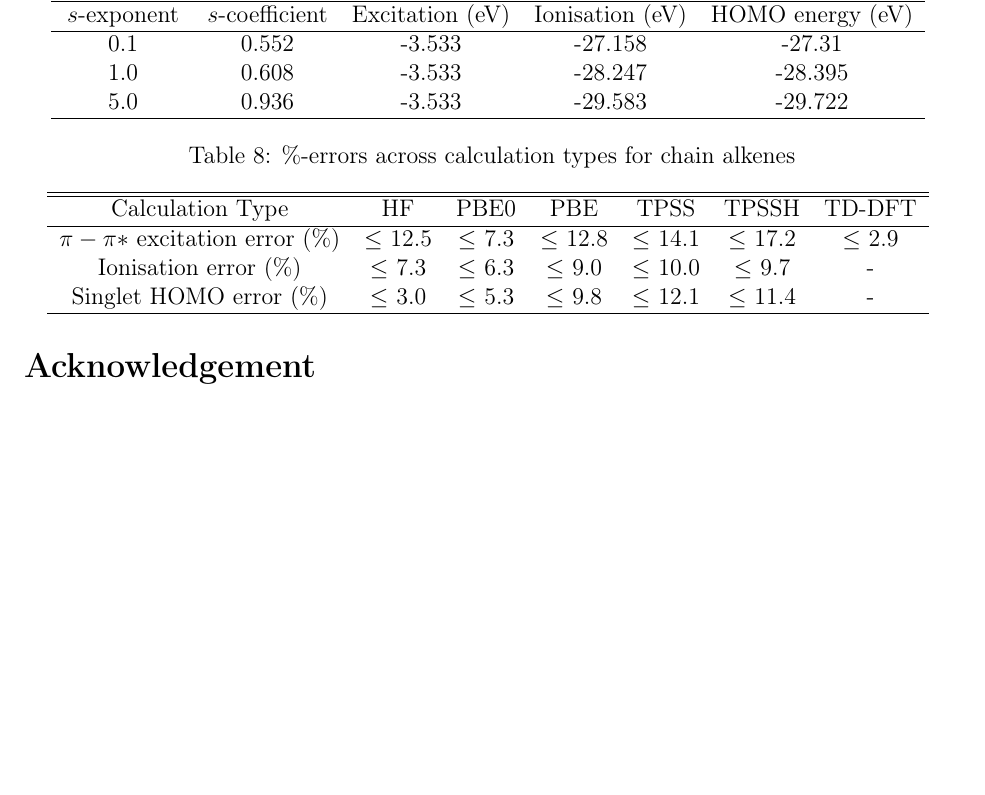
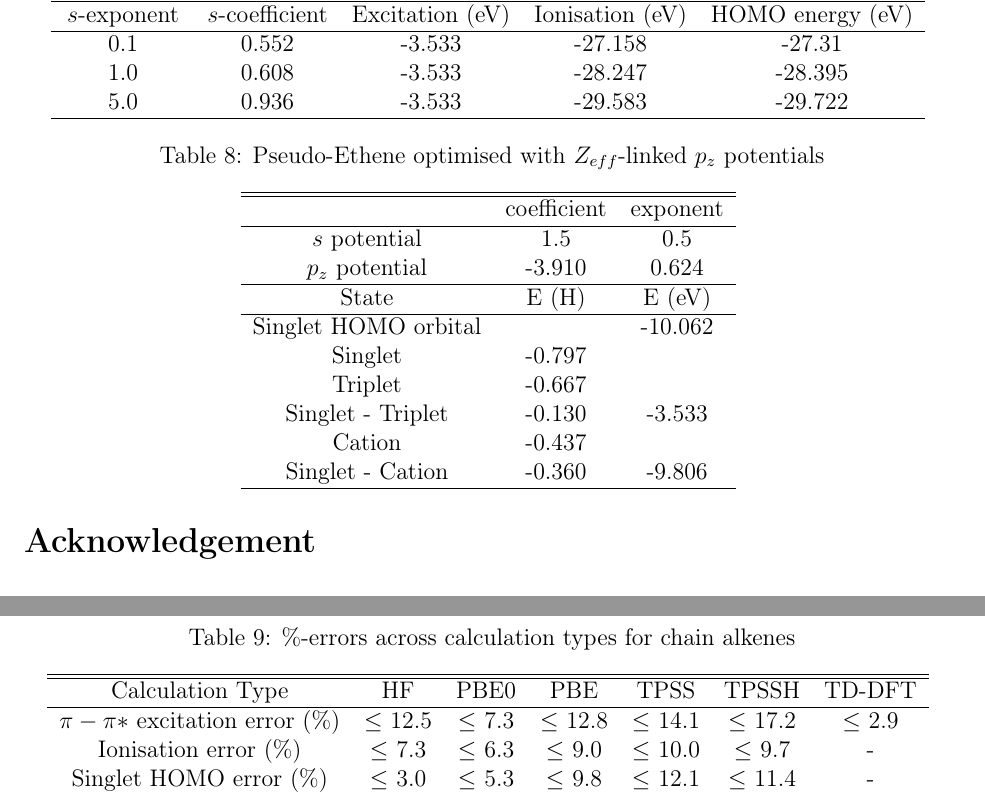
Before and after one commit to cvzj57/paper_06_17, a LaTeX paper (main.tex): part of page 8 of 12 before the commit and two parts of pages 8 and 9 of 13 after it, the two joined at a grey line, cut so that both start at the same text, the shorter picture padded with empty space. Compiled offline with pdfLaTeX.

Commit message:
Added pseudo-ethene table.

```diff
--- a/main.tex
+++ b/main.tex
@@ -318,6 +318,28 @@ Singlet-Cation difference & -0.334 & -9.091 \\
 \label{table:early_ethene_excitations}
 \end{table}
 
+\begin{table}[ht]
+\caption{Pseudo-Ethene optimised with \(Z_{eff}\)-linked \(p_{z}\) potentials}
+\begin{tabular}{c c c}
+\hline\hline
+& coefficient & exponent \\
+\hline
+\(s\) potential & 1.5 & 0.5 \\
+\(p_{z}\) potential & -3.910 & 0.624 \\
+\hline
+State & E (H) & E (eV) \\
+\hline
+Singlet HOMO orbital & & -10.062 \\
+Singlet & -0.797 & \\
+Triplet & -0.667 & \\
+Singlet - Triplet & -0.130 & -3.533 \\
+Cation & -0.437 & \\
+Singlet - Cation & -0.360 & -9.806 \\
+\hline
+\end{tabular}
+\label{table:early_ethene_excitations}
+\end{table}
+
 Taking these new potentials we test them against a series of chain alkenes up to length C\(_{12}\), using a variety of methods. In each case, the geometry of the reference system was optimised according to the method used (HF, DFT with TPSS, etc), before taking the the reference geometry and applying the pseudo-potentials in Table [PUT THE TABLE IN ALEX], optimised for ethene under HF. Figures \ref{fig:alkenes_hf_dft} and \ref{fig:alkenes_tddft} show the results. Table \ref{table:alkene_errors} gives a breakdown of the percentage errors for each method across all molecules tested. The pattern of increasing HOMO energy and decreasing ionisation and excitation energies seen in the reference systems seems to be well replicated by the pseudo-alkenes, with the energies following the same gradient. [COMMENT on ERRORS]
 
 We also compared our TD-DFT results with those in [REFERENCE], which match to within 3\%. It seems we have replicated the previous results with our own system.
```
Also changed, not shown: main.tex (6 more changed lines).
